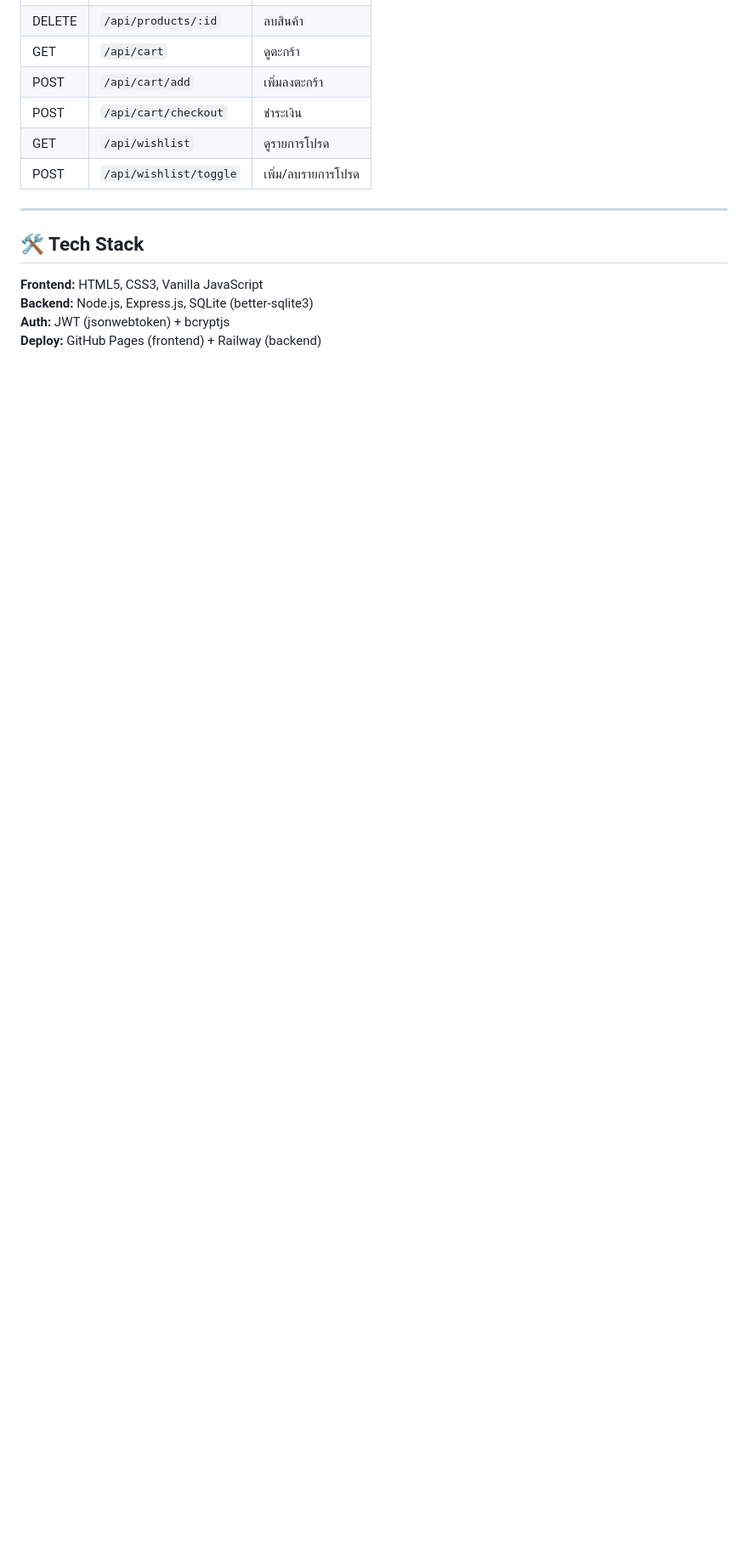
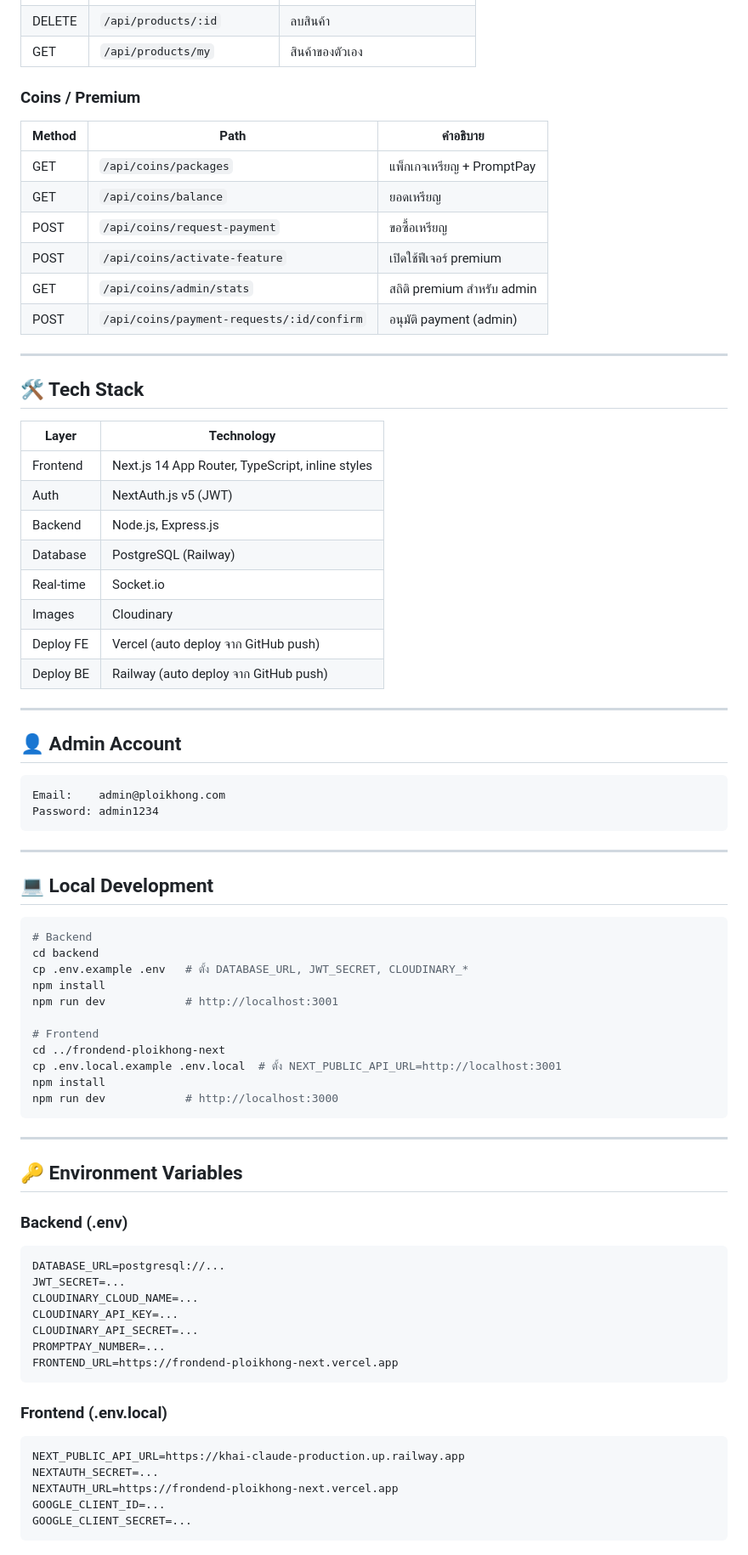
Before and after one commit to kulchartt/khai-claude, a Markdown page: README.md, the part around one of its changes. Shown at 85% size. Drawn GitHub-style; blank space fills up the shorter version.

````diff
--- a/README.md
+++ b/README.md
@@ -123,15 +147,78 @@ npm run dev
 | DELETE | `/api/products/:id` | ลบสินค้า |
-| GET | `/api/cart` | ดูตะกร้า |
-| POST | `/api/cart/add` | เพิ่มลงตะกร้า |
-| POST | `/api/cart/checkout` | ชำระเงิน |
-| GET | `/api/wishlist` | ดูรายการโปรด |
-| POST | `/api/wishlist/toggle` | เพิ่ม/ลบรายการโปรด |
+| GET | `/api/products/my` | สินค้าของตัวเอง |
+
+### Coins / Premium
+| Method | Path | คำอธิบาย |
+|--------|------|-----------|
+| GET | `/api/coins/packages` | แพ็กเกจเหรียญ + PromptPay |
+| GET | `/api/coins/balance` | ยอดเหรียญ |
+| POST | `/api/coins/request-payment` | ขอซื้อเหรียญ |
+| POST | `/api/coins/activate-feature` | เปิดใช้ฟีเจอร์ premium |
+| GET | `/api/coins/admin/stats` | สถิติ premium สำหรับ admin |
+| POST | `/api/coins/payment-requests/:id/confirm` | อนุมัติ payment (admin) |
 
 ---
 
 ## 🛠️ Tech Stack
 
-**Frontend:** HTML5, CSS3, Vanilla JavaScript
-**Backend:** Node.js, Express.js, SQLite (better-sqlite3)
-**Auth:** JWT (jsonwebtoken) + bcryptjs
-**Deploy:** GitHub Pages (frontend) + Railway (backend)
+| Layer | Technology |
+|-------|-----------|
+| Frontend | Next.js 14 App Router, TypeScript, inline styles |
+| Auth | NextAuth.js v5 (JWT) |
+| Backend | Node.js, Express.js |
+| Database | PostgreSQL (Railway) |
+| Real-time | Socket.io |
+| Images | Cloudinary |
+| Deploy FE | Vercel (auto deploy จาก GitHub push) |
+| Deploy BE | Railway (auto deploy จาก GitHub push) |
+
+---
+
+## 👤 Admin Account
+
+```
+Email:    admin@ploikhong.com
+Password: admin1234
+```
+
+---
+
+## 💻 Local Development
+
+```bash
+# Backend
+cd backend
+cp .env.example .env   # ตั้ง DATABASE_URL, JWT_SECRET, CLOUDINARY_*
+npm install
+npm run dev            # http://localhost:3001
+
+# Frontend
+cd ../frondend-ploikhong-next
+cp .env.local.example .env.local  # ตั้ง NEXT_PUBLIC_API_URL=http://localhost:3001
+npm install
+npm run dev            # http://localhost:3000
+```
+
+---
+
+## 🔑 Environment Variables
+
+### Backend (.env)
+```
+DATABASE_URL=postgresql://...
+JWT_SECRET=...
+CLOUDINARY_CLOUD_NAME=...
+CLOUDINARY_API_KEY=...
+CLOUDINARY_API_SECRET=...
+PROMPTPAY_NUMBER=...
+FRONTEND_URL=https://frondend-ploikhong-next.vercel.app
+```
+
+### Frontend (.env.local)
+```
+NEXT_PUBLIC_API_URL=https://khai-claude-production.up.railway.app
+NEXTAUTH_SECRET=...
+NEXTAUTH_URL=https://frondend-ploikhong-next.vercel.app
+GOOGLE_CLIENT_ID=...
+GOOGLE_CLIENT_SECRET=...
+```
````
Also changed, not shown: other parts of README.md (+112 -88 lines), CHANGELOG.md (added, +75 -0 lines).
